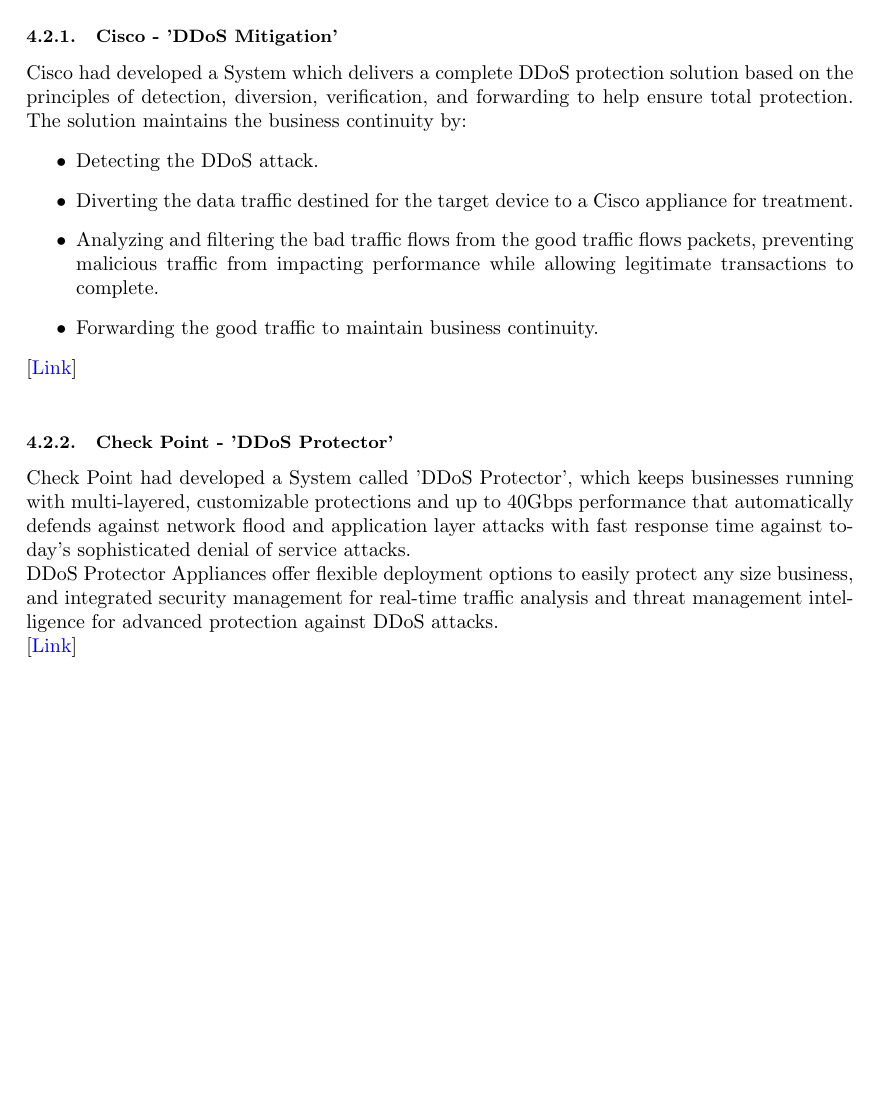
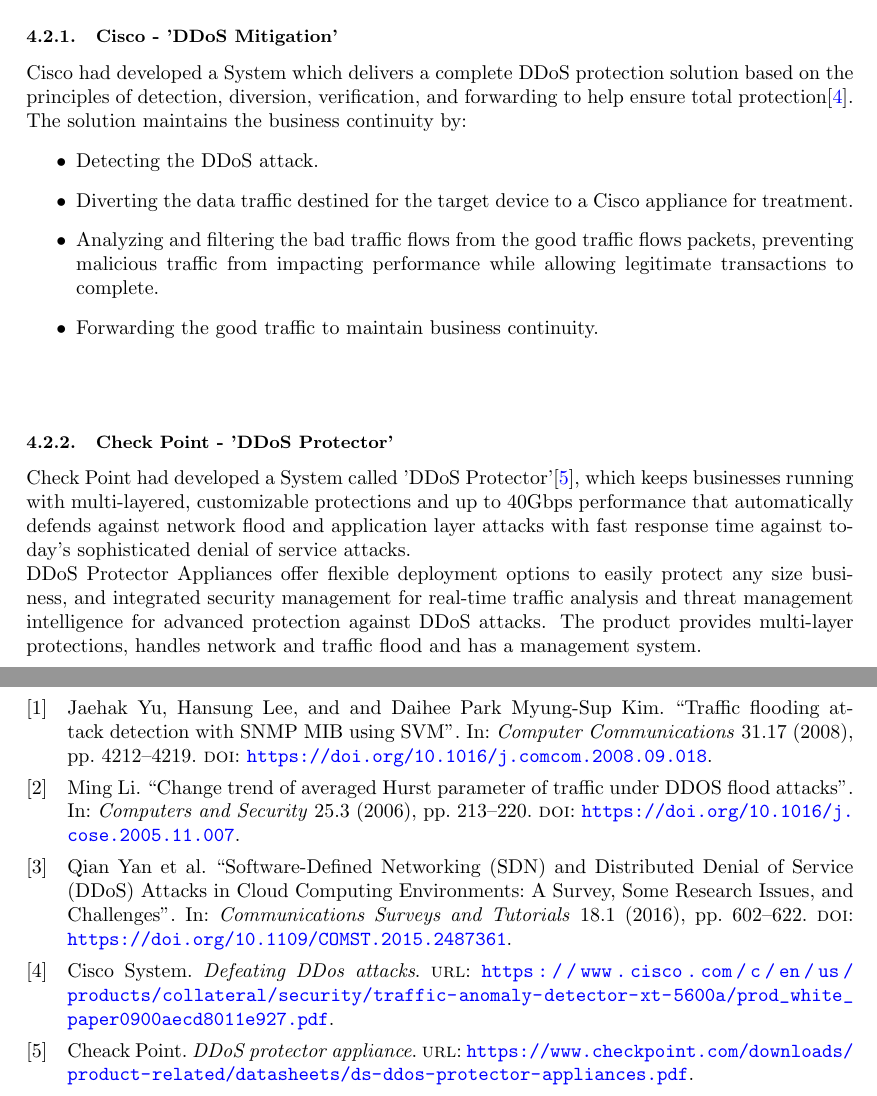
Before and after one commit to YinonMaor/DDoS, a LaTeX thesis (firstTryDoc2.tex, which reads bibresource.bib): part of page 11 of 11 before the commit and two parts of pages 12 and 13 of 13 after it, the two joined at a grey line, cut so that both start at the same text, the shorter picture padded with empty space. Compiled offline with pdfLaTeX.

Commit message:
Add Referencrs,bibsource &changed Related works

```diff
--- /dev/null
+++ b/bibresource.bib
@@ -0,0 +1,41 @@
+@article{snmp,
+    author =       "Jaehak Yu and Hansung Lee and Myung-Sup Kim,and Daihee Park",
+    title =        "Traffic flooding attack detection with SNMP MIB using SVM",
+    journal =      "Computer Communications",
+    volume =       "31",
+    number =       "17",
+    pages =        "4212--4219",
+    year =         "2008",
+    DOI =          "https://doi.org/10.1016/j.comcom.2008.09.018"
+}
+
+@article{Hurst,
+    author =       "Ming Li",
+    title =        "Change trend of averaged Hurst parameter of traffic under DDOS flood attacks",
+    journal =      "Computers and Security",
+    volume =       "25",
+    number =       "3",
+    pages =        "213--220",
+    year =         "2006",
+    DOI =          "https://doi.org/10.1016/j.cose.2005.11.007"
+}
+
+@article{SDN,
+    author =       "Qian Yan and F. Richard Yu and Qingxiang Gong and Jianiqiang Li",
+    title =       " Software-Defined Networking (SDN) and Distributed Denial of Service (DDoS) Attacks in Cloud Computing Environments: A Survey, Some Research Issues, and Challenges",
+    journal =      "Communications Surveys and Tutorials",
+    volume =       "18",
+    number =       "1",
+    pages =        "602--622",
+    year =         "2016",
+    DOI =          "https://doi.org/10.1109/COMST.2015.2487361"
+}
+
+@online{cisco,
+    author    = "Cisco System",
+    title     = "Defeating DDos attacks",
+    url       = "https://www.cisco.com/c/en/us/products/collateral/security/traffic-anomaly-detector-xt-5600a/prod_white_paper0900aecd8011e927.pdf",
+    keywords  = "cisco,DDos"
+}
+
+@online{checkpoint,
--- a/firstTryDoc2.tex
+++ b/firstTryDoc2.tex
@@ -5,6 +5,11 @@
 \usepackage[margin=35mm]{geometry}
 \usepackage[colorlinks = true,linkcolor = red, urlcolor  = blue, citecolor = blue, anchorcolor = blue]{hyperref}
 \usepackage[pagestyles]{titlesec}
+
+
+\usepackage[backend=bibtex,style=numeric,sorting=none]{biblatex}
+
+\addbibresource{bibresource.bib}
 
 \titleformat{\chapter}[display]
     {\normalfont\huge\bfseries}{\chaptertitlename\ \thechapter}{20pt}{\Huge}
@@ -185,23 +200,27 @@
 \newpage
 \section {Related Productions}
  \hfill \break
-\subsection {Cisco - 'DDoS Mitigation'}
-Cisco had developed a System which delivers a complete DDoS protection solution based on the principles of detection, diversion, verification, and forwarding to help ensure total protection. The solution maintains the business continuity by:
+\subsection {Cisco - 'DDoS Mitigation' }
+Cisco had developed a System which delivers a complete DDoS protection solution based on the principles of detection, diversion, verification, and forwarding to help ensure total protection\cite{cisco}. The solution maintains the business continuity by:
 \begin{itemize}
 \item Detecting the DDoS attack.
 \item Diverting  the data traffic destined for the target device to  a Cisco appliance for treatment.
 \item Analyzing and filtering  the bad traffic flows from the good traffic flows packets, preventing malicious traffic from impacting performance while allowing legitimate transactions to complete.
 \item Forwarding  the good traffic to maintain business continuity.
 \end{itemize}
-[\href{https://www.cisco.com/c/en/us/products/collateral/security/traffic-anomaly-detector-xt-5600a/prod_white_paper0900aecd8011e927.pdf}{Link}]
+
   \hfill \break
 
-\subsection {Check Point -  'DDoS Protector'}
-Check Point had developed a System called 'DDoS Protector', which keeps businesses running with multi-layered, customizable protections and up to 40Gbps performance that automatically defends against network flood and application layer attacks with fast response time against today’s sophisticated denial of service attacks.
+\subsection {Check Point -  'DDoS Protector' }
+Check Point had developed a System called 'DDoS Protector'\cite{checkpoint}, which keeps businesses running with multi-layered, customizable protections and up to 40Gbps performance that automatically defends against network flood and application layer attacks with fast response time against today’s sophisticated denial of service attacks.
 \hfill \break
 DDoS Protector Appliances offer flexible deployment options to easily protect any size business, and integrated security management for real-time traffic analysis and threat management intelligence for advanced protection against DDoS attacks.
-  \hfill \break
-[\href{https://www.checkpoint.com/downloads/product-related/datasheets/ds-ddos-protector-appliances.pdf}{Link}]
+The product provides multi-layer protections, handles network and traffic flood and has a management system.
   \hfill \break
 
+
+
+\newpage
+\addcontentsline{toc}{chapter}{References}
+\printbibliography[title=References]
 \end{document}
```
Also changed, not shown: firstTryDoc2.pdf, bibresource.bib (5 more changed lines), firstTryDoc2.tex (34 more changed lines).
